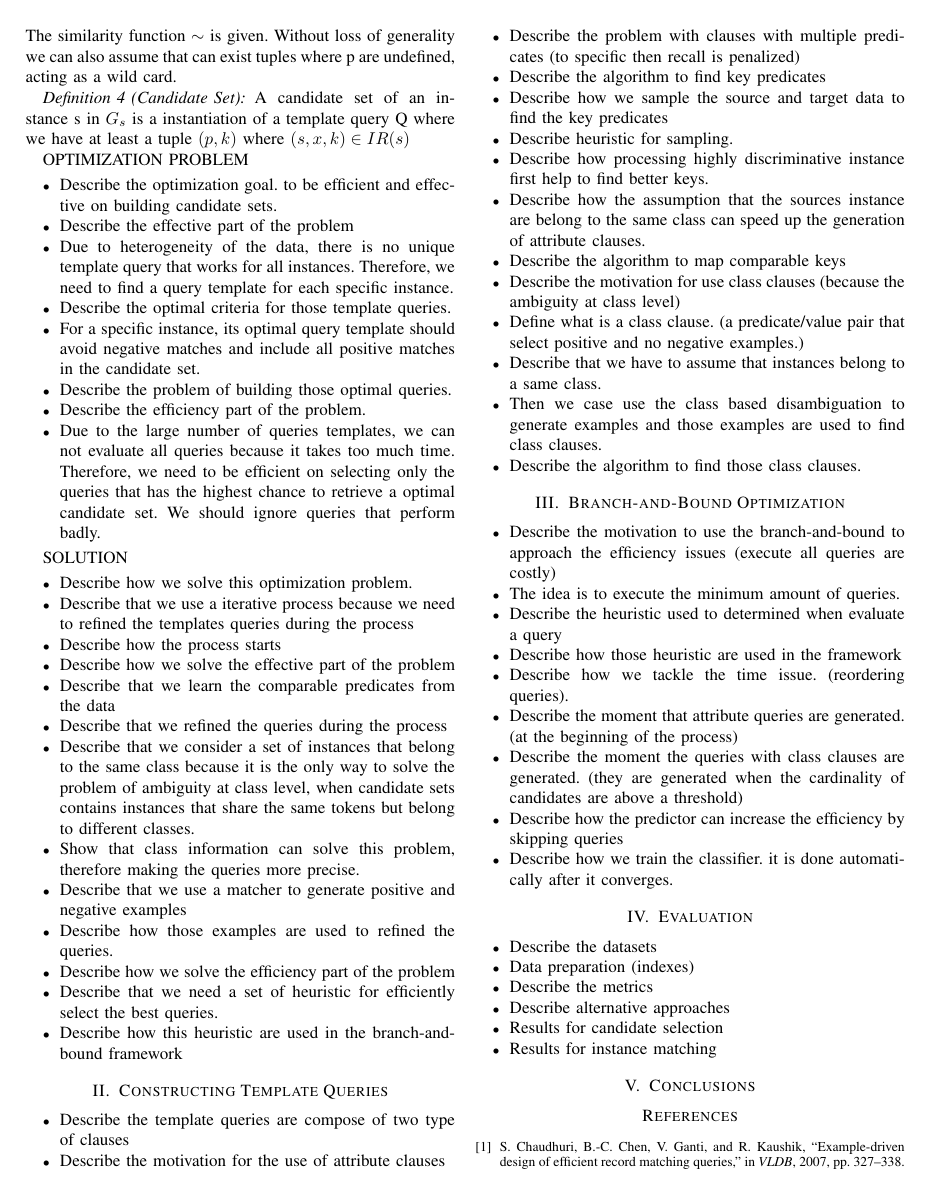
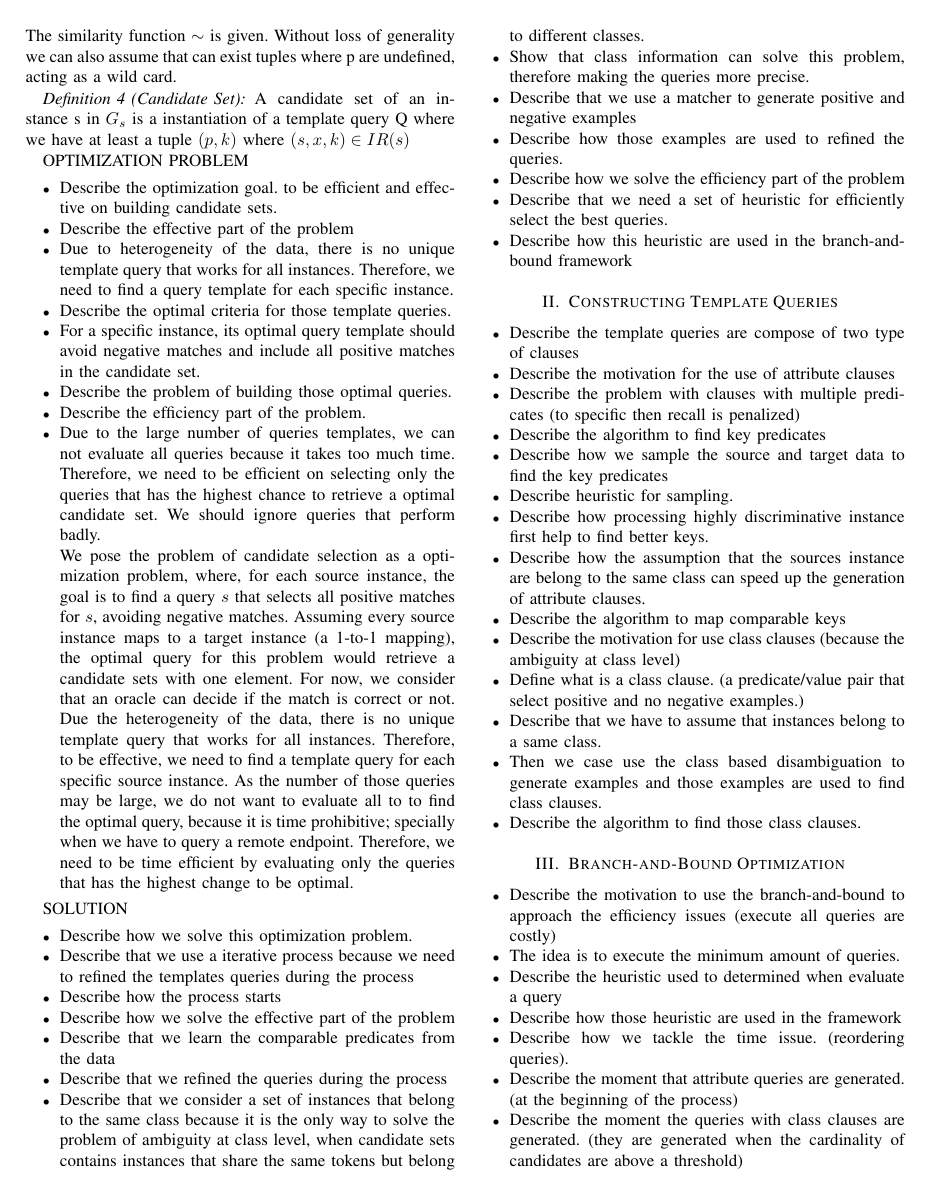
Before and after one commit to samuraraujo/icde2013-paper, a LaTeX paper (icde.tex, which reads sec-problem.tex): page 3 of 4. Compiled offline with pdfLaTeX.

Commit message:
edited optimization problem

```diff
--- a/sec-problem.tex
+++ b/sec-problem.tex
@@ -68,6 +70,7 @@ OPTIMIZATION PROBLEM
 \item Describe the efficiency part of the problem.
 \item Due to the large number of queries templates, we can not evaluate all queries because it takes too much time. Therefore, we need to be efficient on selecting only the queries that has the highest chance to retrieve a optimal candidate set. We should ignore queries that perform badly.
 
+We pose the problem of candidate selection as a optimization problem, where, for each source instance, the goal is to find a query $s$ that  selects all positive matches for $s$, avoiding negative matches. Assuming every source instance maps to a target instance (a 1-to-1 mapping), the optimal query for this problem would retrieve a candidate sets with one element. For now, we consider that an oracle can decide if the match is correct or not. Due the heterogeneity of the data, there is no unique template query that works for all instances. Therefore, to be effective, we need to find a template query for each specific source instance.  As the number of those queries may be large, we do not want  to evaluate all to to find the optimal query, because it is time prohibitive; specially when we have to query a remote endpoint. Therefore, we need to be time efficient by evaluating only the queries that has the highest change to be optimal.
 \end{itemize}
 
 SOLUTION
```
Also changed, not shown: icde.pdf, sec-problem.tex (2 more changed lines), 3 other files.
